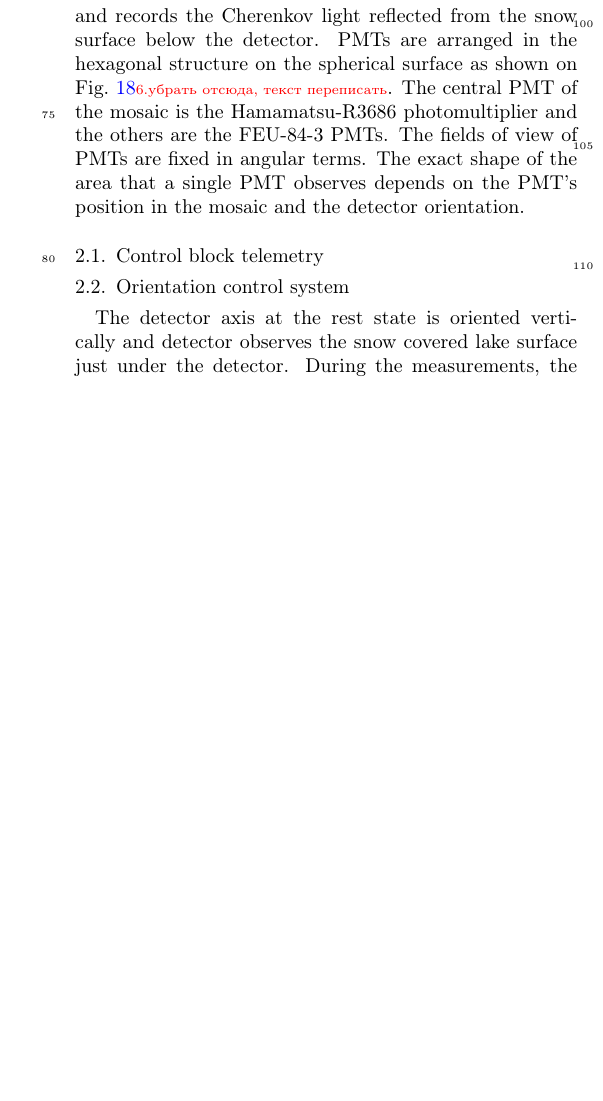
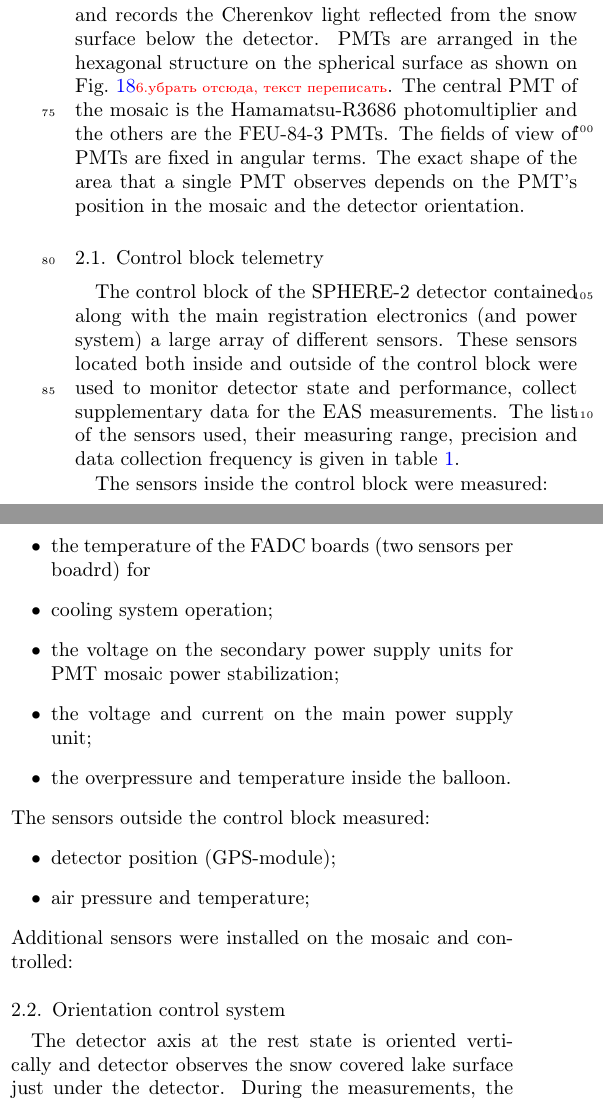
Before and after one commit to bonvech/2020_SphereData_paper, a LaTeX paper (Sphere-Data.tex): part of one column of page 3 of 13 before the commit and two parts of the columns of page 3 of 14 after it, the two joined at a grey line, cut so that both start at the same text, the shorter picture padded with empty space. Compiled offline with pdfLaTeX.

Commit message:
2020_10_13

```diff
--- a/Sphere-Data.tex
+++ b/Sphere-Data.tex
@@ -164,11 +164,25 @@ The \mbox{SPHERE-2} detector optics consists of a 1.5~m diameter spherical mirro
 The PMT mosaic is located near the mirror focal surface and records the Cherenkov light reflected from the snow surface below the detector. PMTs are arranged in the hexagonal structure on the spherical surface as shown on Fig.~\ref{fig:mosaic}\todo{\Russian убрать отсюда, текст переписать}. The central PMT of the mosaic is the Hamamatsu-R3686 photomultiplier and the others are the FEU-84-3 PMTs. The fields of view of PMTs are fixed in angular terms. The exact shape of the area that a single PMT observes depends on the PMT's position in the mosaic and the detector orientation.
 
 
-
 \subsection{Control block telemetry}
 % кратко, что меряем служебного в блоке электроники: ЦАП и АЦП, какие токи, какие температуры, где температуры.
 % кратко про мозаику
 
+The control block of the SPHERE-2 detector contained along with the main registration electronics (and power system) a large array of different sensors. These sensors located both inside and outside of the control block were used to monitor detector state and performance, collect supplementary data for the EAS measurements. The list of the sensors used, their measuring range, precision and data collection frequency is given in table~\ref{tab:telemetry_sensors}.
+
+The sensors inside the control block were measured:
+\begin{itemize}
+\item the temperature of the FADC boards (two sensors per boadrd) for \item cooling system operation;
+\item the voltage on the secondary power supply units for PMT mosaic power stabilization;
+\item the voltage and current on the main power supply unit;
+\item the overpressure and temperature inside the balloon.
+\end{itemize}
+The sensors outside the control block measured:
+\begin{itemize}
+\item detector position (GPS-module);
+\item air pressure and temperature;
+\end{itemize}
+Additional sensors were installed on the mosaic and controlled:
 %{\Russian
 %
 %Помимо основной системы регистрации с детектором черенковского света на установке СФЕРА2 установлено большое количество вспомогательных датчиков для обеспечения её работы. Вспомогательные датчики устанавливаются внутри блока с электроникой, снаружи и на мозаике ФЭУ. Перечень датчиков с диапазоном, точностью и периодом измерения приведен в таблице~\ref{tab:telemetry_sensors}. Внутри блока электроники измеряется температура плат FADC для управления вентиляторами охлаждения, напряжения вторичных источников питания и питающего аккумулятора, а так же ток потребления с аккумулятора, дифференциальный датчик давления в аэростате. К внешним датчикам относятся GPS-приёмник, датчики температуры и атмосферного давления. На мозаике ФЭУ установлен инклинометр и магнитометр для определения положения установки в вертикальных плоскостях и горизонтальной. Кроме того, на каждом источнике питания измеряются напряжения питания ФЭУ, анодный ток и температура оптического модуля.
```
Also changed, not shown: Sphere-Data.tex (28 more changed lines).
